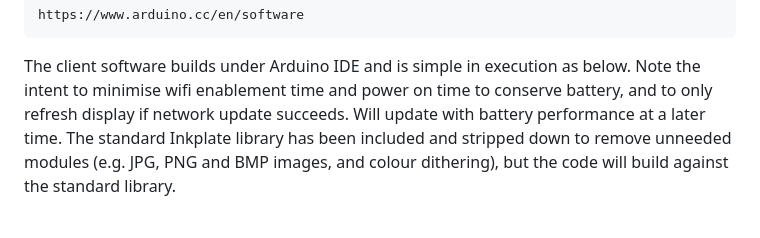
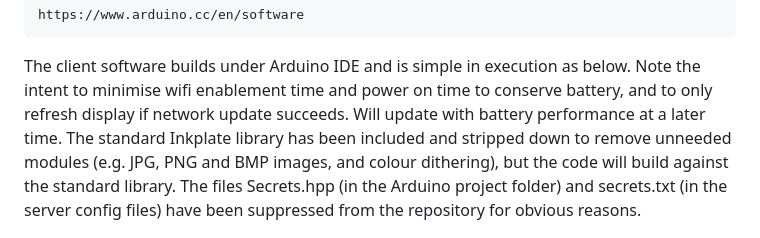
Before and after one commit to matthewgream/weather, a Markdown page: README.md, the part around the change. Drawn GitHub-style.

```diff
--- a/README.md
+++ b/README.md
@@ -84,6 +84,7 @@ publish to other services including Ecowitt itself.
 The client software builds under Arduino IDE and is simple in execution as below. Note the intent to minimise wifi enablement time
 and power on time to conserve battery, and to only refresh display if network update succeeds. Will update with battery performance at
 a later time. The standard Inkplate library has been included and stripped down to remove unneeded modules (e.g. JPG, PNG and BMP
-images, and colour dithering), but the code will build against the standard library.
+images, and colour dithering), but the code will build against the standard library. The files Secrets.hpp (in the Arduino project
+folder) and secrets.txt (in the server config files) have been suppressed from the repository for obvious reasons.
 
 ![Client](images/client.jpg)
```
